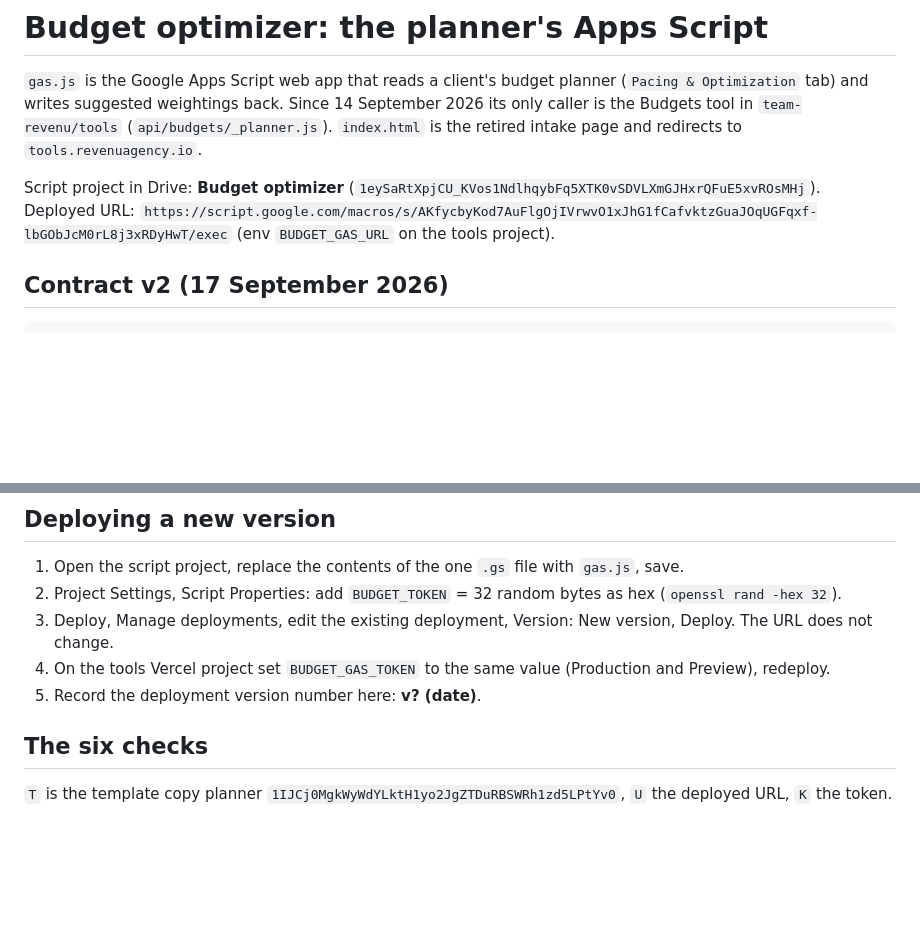
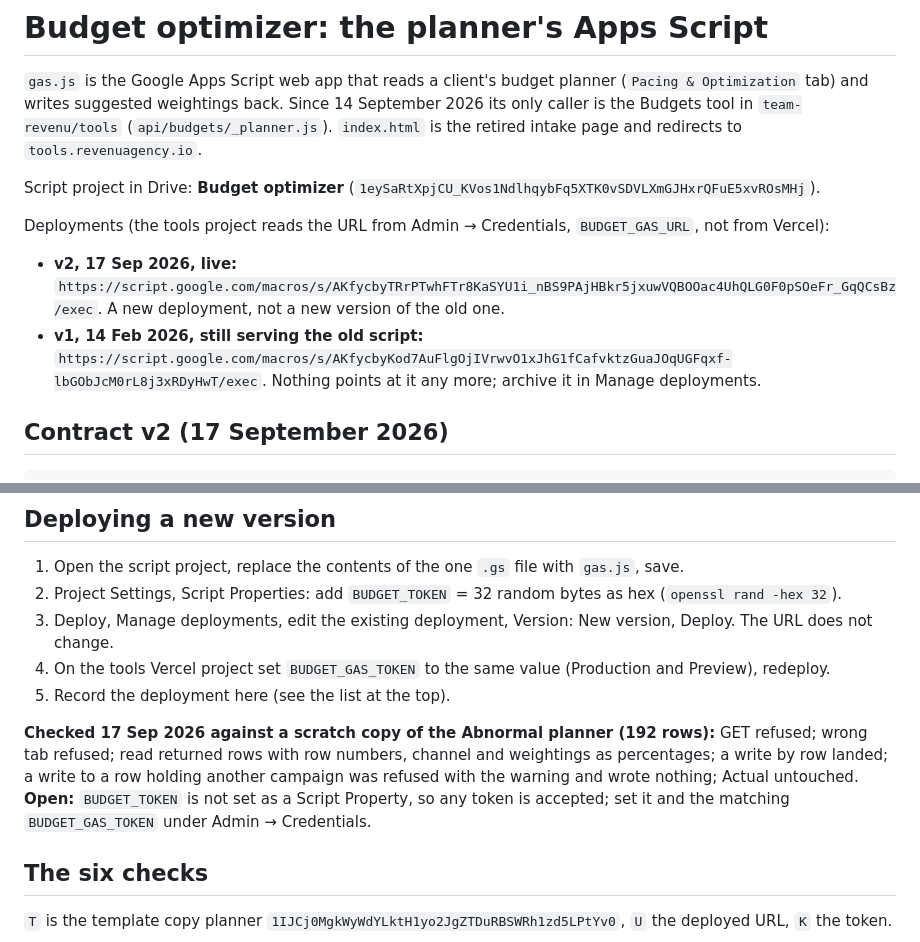
Before and after one commit to revenu-dev/budget-optimizer, a Markdown page: README.md, 2 parts joined by grey strips. Rendered like a GitHub page; blank space fills up the shorter version.

Commit message:
README: the v2 deployment URL, the 17 Sep checks, the token still to set
Co-Authored-By: Claude Fable 5.1 <noreply@anthropic.com>

```diff
--- a/README.md
+++ b/README.md
@@ -2,7 +2,11 @@
 
 `gas.js` is the Google Apps Script web app that reads a client's budget planner (`Pacing & Optimization` tab) and writes suggested weightings back. Since 14 September 2026 its only caller is the Budgets tool in `team-revenu/tools` (`api/budgets/_planner.js`). `index.html` is the retired intake page and redirects to `tools.revenuagency.io`.
 
-Script project in Drive: **Budget optimizer** (`1eySaRtXpjCU_KVos1NdlhqybFq5XTK0vSDVLXmGJHxrQFuE5xvROsMHj`). Deployed URL: `https://script.google.com/macros/s/AKfycbyKod7AuFlgOjIVrwvO1xJhG1fCafvktzGuaJOqUGFqxf-lbGObJcM0rL8j3xRDyHwT/exec` (env `BUDGET_GAS_URL` on the tools project).
+Script project in Drive: **Budget optimizer** (`1eySaRtXpjCU_KVos1NdlhqybFq5XTK0vSDVLXmGJHxrQFuE5xvROsMHj`).
+
+Deployments (the tools project reads the URL from Admin → Credentials, `BUDGET_GAS_URL`, not from Vercel):
+- **v2, 17 Sep 2026, live:** `https://script.google.com/macros/s/AKfycbyTRrPTwhFTr8KaSYU1i_nBS9PAjHBkr5jxuwVQBOOac4UhQLG0F0pSOeFr_GqQCsBz/exec`. A new deployment, not a new version of the old one.
+- **v1, 14 Feb 2026, still serving the old script:** `https://script.google.com/macros/s/AKfycbyKod7AuFlgOjIVrwvO1xJhG1fCafvktzGuaJOqUGFqxf-lbGObJcM0rL8j3xRDyHwT/exec`. Nothing points at it any more; archive it in Manage deployments.
 
 ## Contract v2 (17 September 2026)
 
@@ -28,7 +32,9 @@ GET -> {success:false, error:"POST only"}
 2. Project Settings, Script Properties: add `BUDGET_TOKEN` = 32 random bytes as hex (`openssl rand -hex 32`).
 3. Deploy, Manage deployments, edit the existing deployment, Version: New version, Deploy. The URL does not change.
 4. On the tools Vercel project set `BUDGET_GAS_TOKEN` to the same value (Production and Preview), redeploy.
-5. Record the deployment version number here: **v? (date)**.
+5. Record the deployment here (see the list at the top).
+
+**Checked 17 Sep 2026 against a scratch copy of the Abnormal planner (192 rows):** GET refused; wrong tab refused; read returned rows with row numbers, channel and weightings as percentages; a write by row landed; a write to a row holding another campaign was refused with the warning and wrote nothing; Actual untouched. **Open:** `BUDGET_TOKEN` is not set as a Script Property, so any token is accepted; set it and the matching `BUDGET_GAS_TOKEN` under Admin → Credentials.
 
 ## The six checks
 
```
